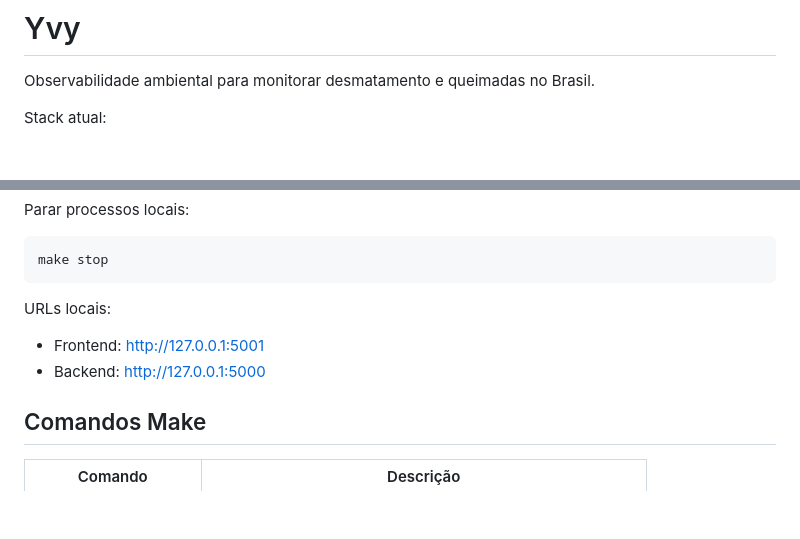
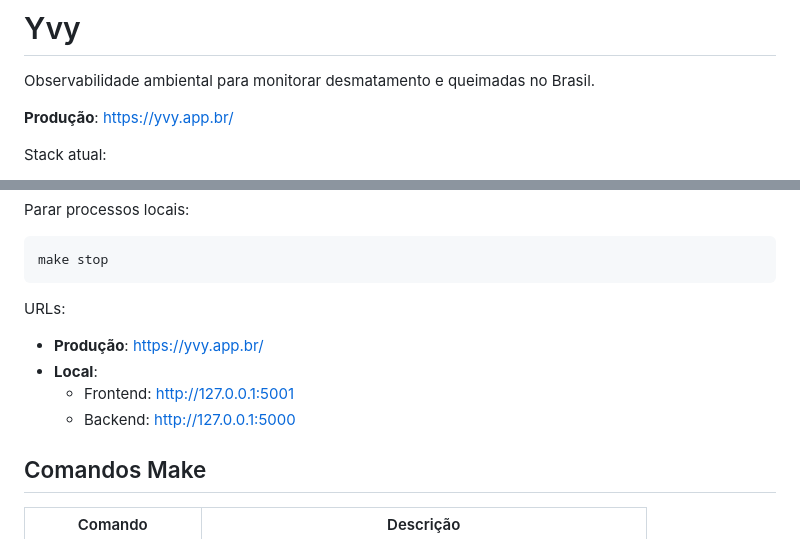
Before and after one commit to samuelishida/yvy, a Markdown page: README.md, 2 parts joined by grey strips. Rendered like a GitHub page; blank space fills up the shorter version.

Commit message:
docs: add production URL https://yvy.app.br/ to README

````diff
--- a/README.md
+++ b/README.md
@@ -1,6 +1,8 @@
 # Yvy
 
 Observabilidade ambiental para monitorar desmatamento e queimadas no Brasil.
+
+**Produção**: https://yvy.app.br/
 
 Stack atual:
 - **Frontend**: React 18 + Express (proxy server-side) + Tailwind CSS + Leaflet
@@ -52,9 +54,11 @@ Parar processos locais:
 make stop
 ```
 
-URLs locais:
-- Frontend: http://127.0.0.1:5001
-- Backend: http://127.0.0.1:5000
+URLs:
+- **Produção**: https://yvy.app.br/
+- **Local**:
+  - Frontend: http://127.0.0.1:5001
+  - Backend: http://127.0.0.1:5000
 
 ## Comandos Make
 
````
